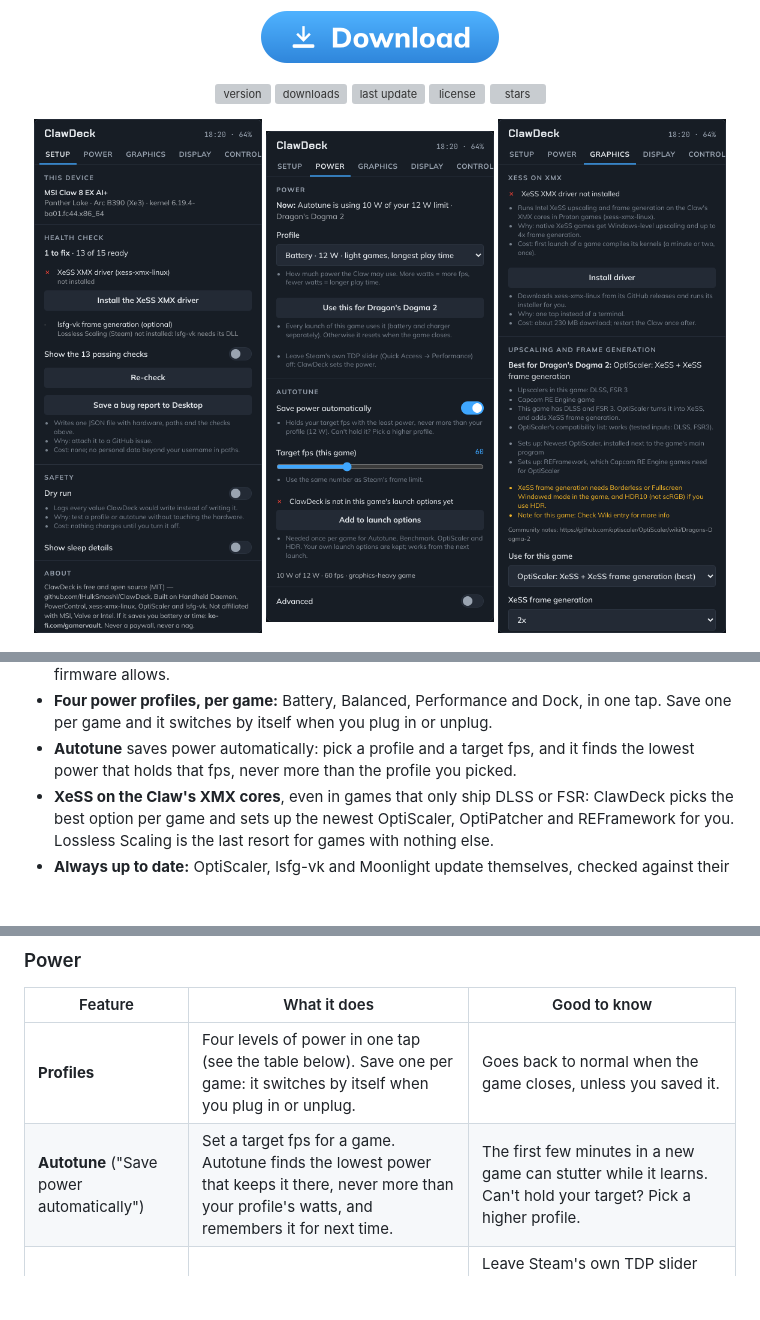
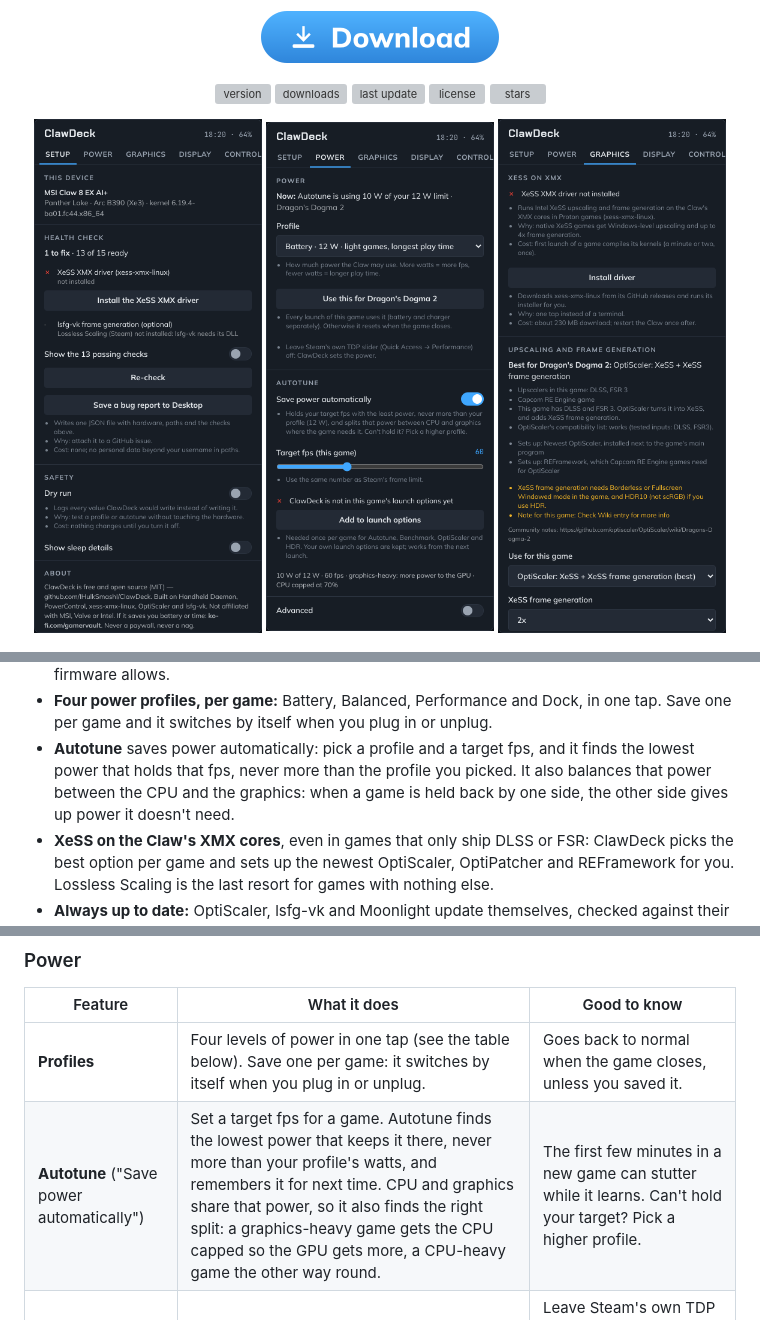
Before and after one commit to IHulkSmashI/ClawDeck, a Markdown page: README.md, 3 parts joined by grey strips. Rendered like a GitHub page; pictures changed too: docs/screenshots/power.png; blank space fills up the shorter version; grey boxes are pictures that could not be loaded.

```diff
--- a/README.md
+++ b/README.md
@@ -47,7 +47,8 @@ it does:
 - **Four power profiles, per game:** Battery, Balanced, Performance and Dock, in one tap. Save one per game and it
   switches by itself when you plug in or unplug.
 - **Autotune** saves power automatically: pick a profile and a target fps, and it finds the lowest power that holds
-  that fps, never more than the profile you picked.
+  that fps, never more than the profile you picked. It also balances that power between the CPU and the graphics:
+  when a game is held back by one side, the other side gives up power it doesn't need.
 - **XeSS on the Claw's XMX cores**, even in games that only ship DLSS or FSR: ClawDeck picks the best option per game
   and sets up the newest OptiScaler, OptiPatcher and REFramework for you. Lossless Scaling is the last resort for
   games with nothing else.
@@ -84,7 +85,7 @@ A1M and A8 (see [the questions](#questions) for what differs).
 | Feature | What it does | Good to know |
 |---|---|---|
 | **Profiles** | Four levels of power in one tap (see the table below). Save one per game: it switches by itself when you plug in or unplug. | Goes back to normal when the game closes, unless you saved it. |
-| **Autotune** ("Save power automatically") | Set a target fps for a game. Autotune finds the lowest power that keeps it there, never more than your profile's watts, and remembers it for next time. | The first few minutes in a new game can stutter while it learns. Can't hold your target? Pick a higher profile. |
+| **Autotune** ("Save power automatically") | Set a target fps for a game. Autotune finds the lowest power that keeps it there, never more than your profile's watts, and remembers it for next time. CPU and graphics share that power, so it also finds the right split: a graphics-heavy game gets the CPU capped so the GPU gets more, a CPU-heavy game the other way round. | The first few minutes in a new game can stutter while it learns. Can't hold your target? Pick a higher profile. |
 | **Advanced** | Your own power limit instead of a profile, power boost on or off, CPU energy mode, CPU and GPU limits. | Leave Steam's own TDP slider off. On the Claw 8 EX it may do nothing at all; on other Claws it sets the same limit, and the last change wins. |
 | **Benchmark** | Records fps, 1% lows and watts for a game, so you can compare profiles with real numbers. | Under **Advanced**. |
 | **Share profiles** | Export a game's settings as a file, or import someone else's. | Never overwrites a game you've already set up. |
```
Also changed, not shown: 3 other files.
